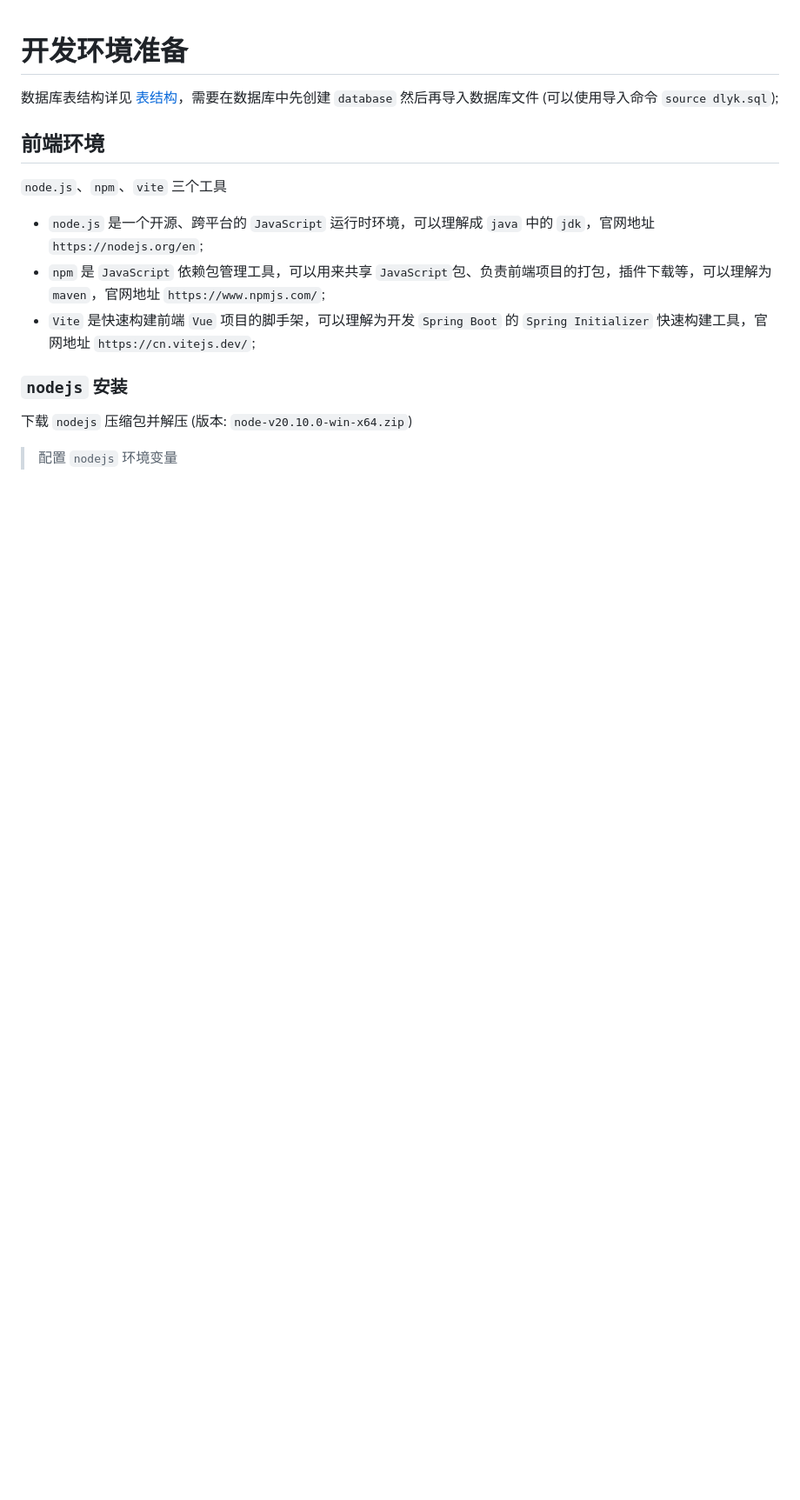
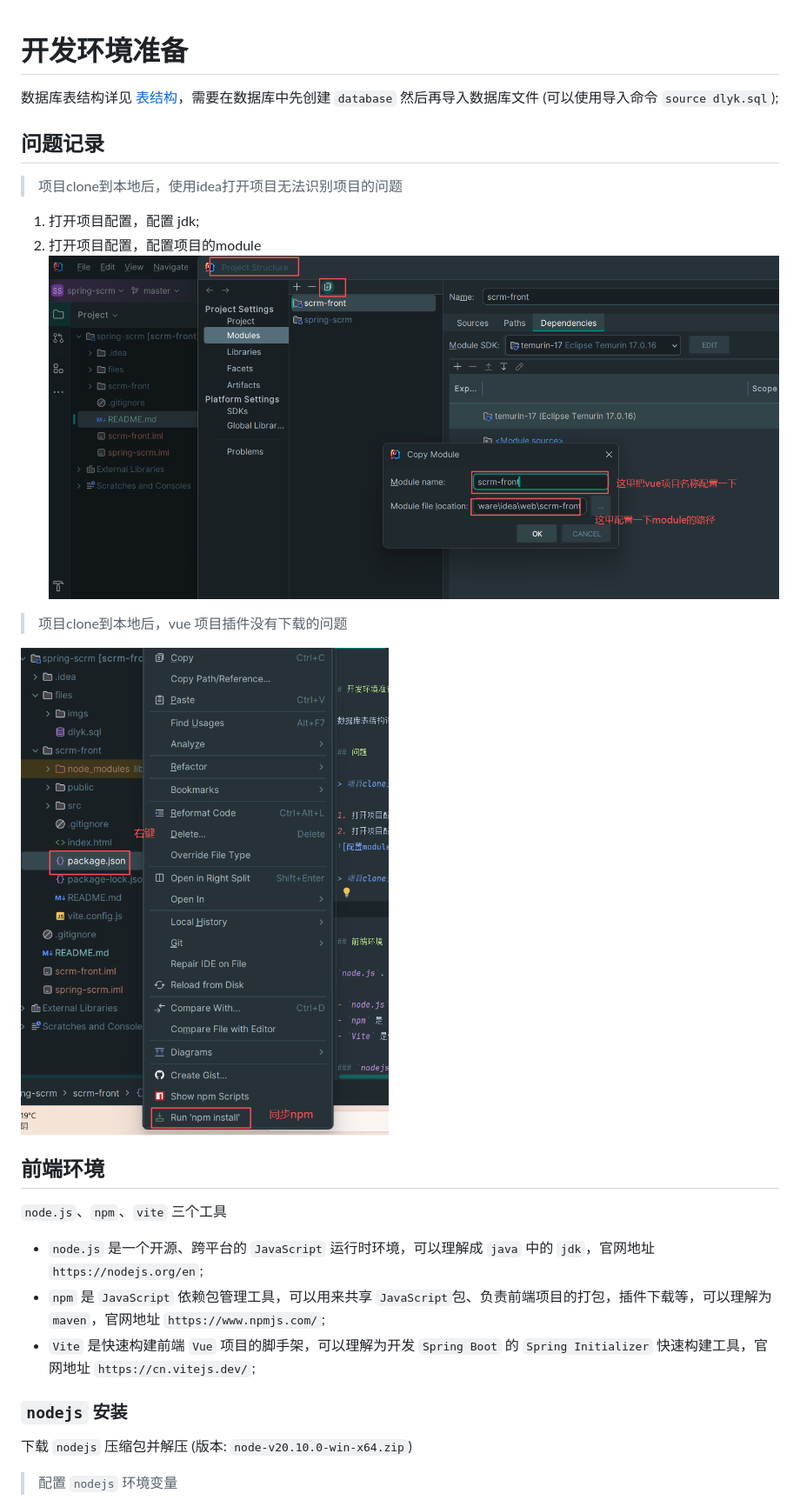
Before and after one commit to hewenyuAndroid/spring-scrm, a Markdown page: README.md, the part around the change printed below. Shown: that part at 87% size. Drawn GitHub-style; pictures changed too: files/imgs/clone_proj_idea_load_failure_config_module.png (added), files/imgs/clone_proj_idea_npm_load.png (added); blank space fills up the shorter version.

Commit message:
处理clone项目到本地的运行的问题

```diff
--- a/README.md
+++ b/README.md
@@ -3,6 +3,18 @@
 # 开发环境准备
 
 数据库表结构详见 [表结构](./files/dlyk.sql)，需要在数据库中先创建 `database` 然后再导入数据库文件 (可以使用导入命令 `source dlyk.sql`);
+
+## 问题记录
+
+> 项目clone到本地后，使用idea打开项目无法识别项目的问题
+
+1. 打开项目配置，配置 jdk;
+2. 打开项目配置，配置项目的module
+![配置module](./files/imgs/clone_proj_idea_load_failure_config_module.png)
+
+> 项目clone到本地后，vue 项目插件没有下载的问题
+
+![run npm install](./files/imgs/clone_proj_idea_npm_load.png)
 
 ## 前端环境
 
```
Also changed, not shown: other parts of README.md (+0 -1 lines).
